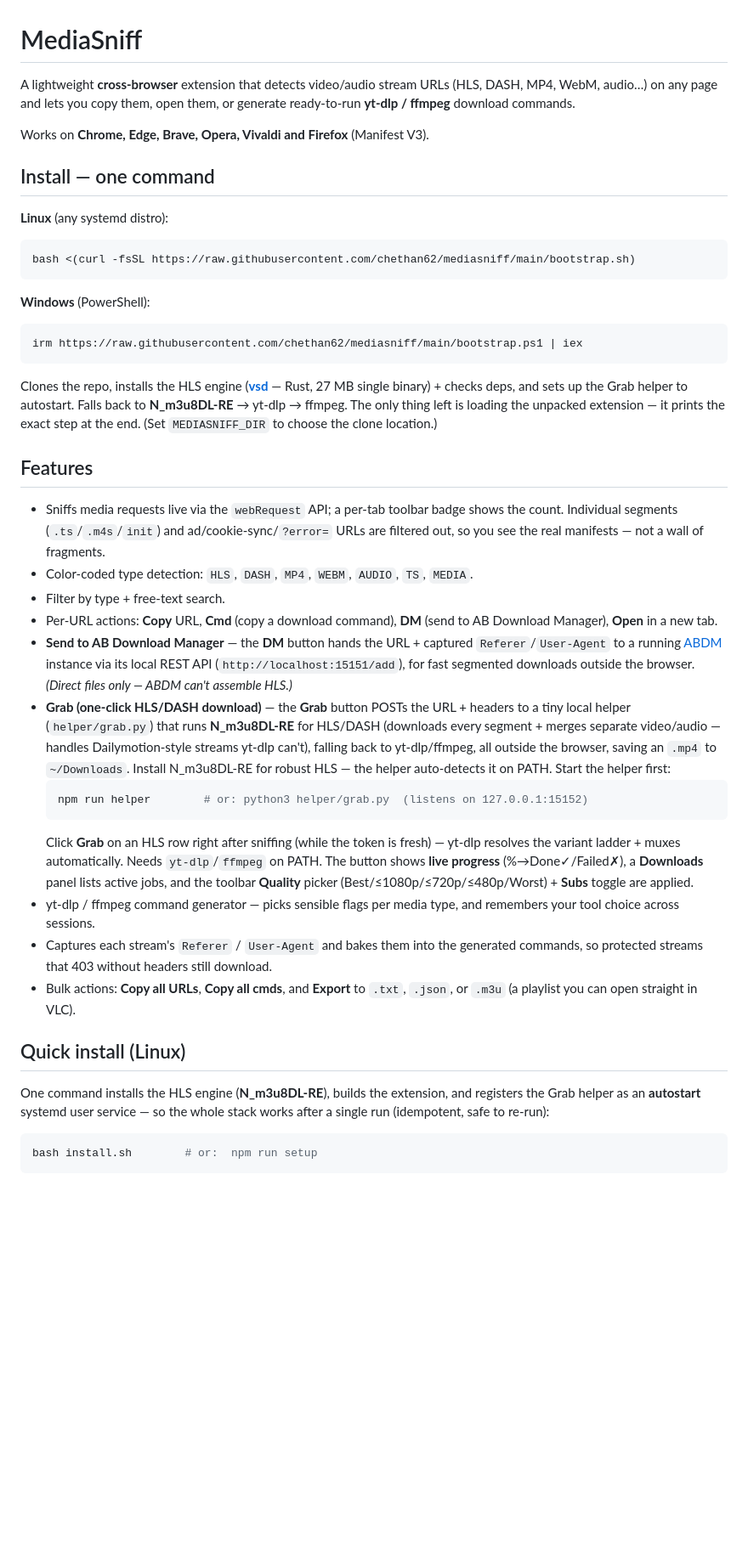
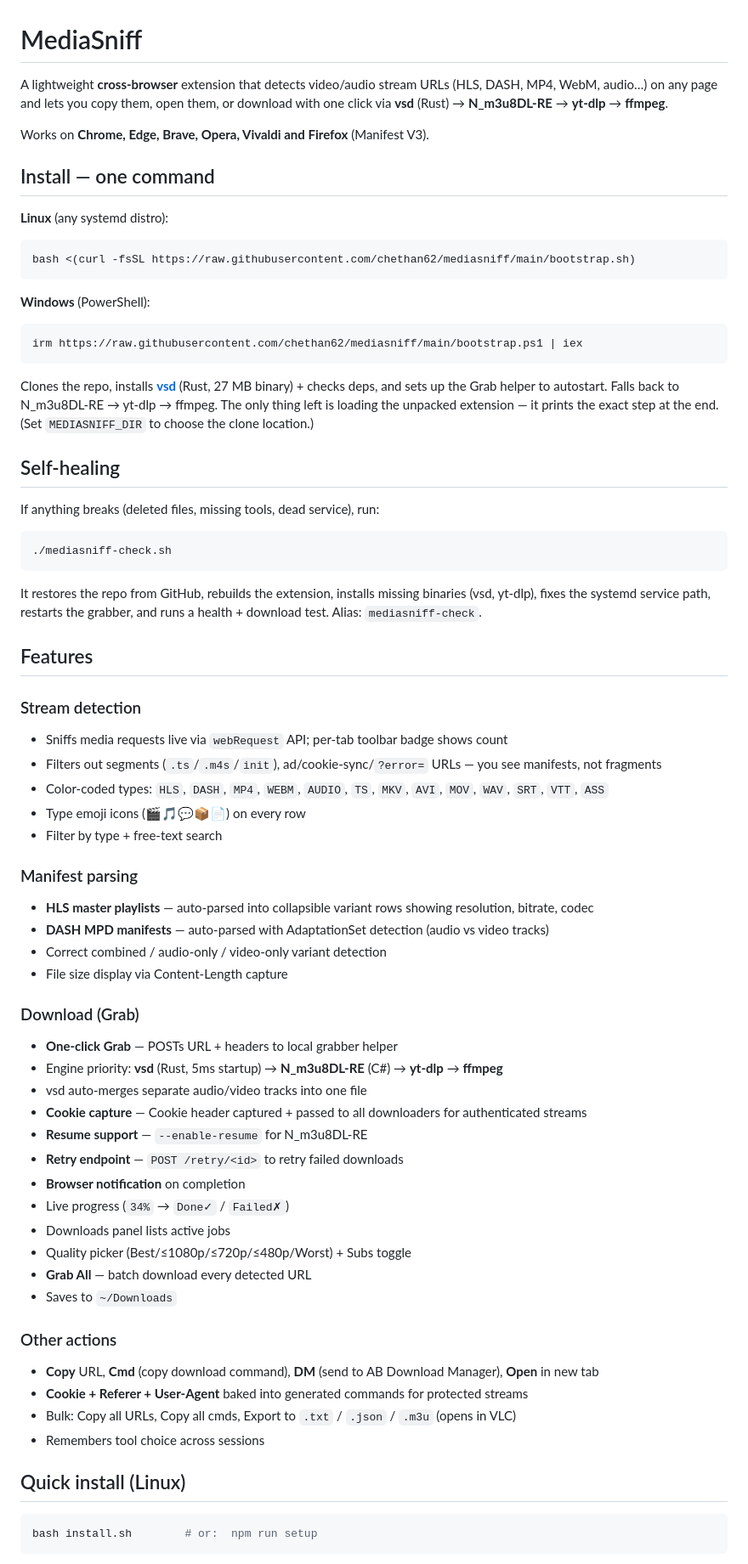
Before and after one commit to chethan62/mediasniff, a Markdown page: README.md, the part around one of its changes. Shown at 85% size. Rendered like a GitHub page; blank space fills up the shorter version.

Commit message:
docs: rewrite README with v2.0.1 features — cookie capture, DASH parsing, vsd engine, self-healing, CI

````diff
--- a/README.md
+++ b/README.md
@@ -1,6 +1,6 @@
 # MediaSniff
 
-A lightweight **cross-browser** extension that detects video/audio stream URLs (HLS, DASH, MP4, WebM, audio…) on any page and lets you copy them, open them, or generate ready-to-run **yt-dlp / ffmpeg** download commands.
+A lightweight **cross-browser** extension that detects video/audio stream URLs (HLS, DASH, MP4, WebM, audio…) on any page and lets you copy them, open them, or download with one click via **vsd** (Rust) → **N_m3u8DL-RE** → **yt-dlp** → **ffmpeg**.
 
 Works on **Chrome, Edge, Brave, Opera, Vivaldi and Firefox** (Manifest V3).
 
@@ -18,31 +18,54 @@ bash <(curl -fsSL https://raw.githubusercontent.com/chethan62/mediasniff/main/bo
 irm https://raw.githubusercontent.com/chethan62/mediasniff/main/bootstrap.ps1 | iex
 ```
 
-Clones the repo, installs the HLS engine (**[vsd](https://github.com/chethan62/vsd)** — Rust, 27 MB single binary) + checks deps, and sets up the Grab
-helper to autostart. Falls back to **N_m3u8DL-RE** → yt-dlp → ffmpeg. The only thing left is loading the unpacked extension — it prints the exact
-step at the end. (Set `MEDIASNIFF_DIR` to choose the clone location.)
+Clones the repo, installs **[vsd](https://github.com/chethan62/vsd)** (Rust, 27 MB binary) + checks deps, and sets up the Grab helper to autostart. Falls back to N_m3u8DL-RE → yt-dlp → ffmpeg. The only thing left is loading the unpacked extension — it prints the exact step at the end. (Set `MEDIASNIFF_DIR` to choose the clone location.)
+
+## Self-healing
+
+If anything breaks (deleted files, missing tools, dead service), run:
+
+```bash
+./mediasniff-check.sh
+```
+
+It restores the repo from GitHub, rebuilds the extension, installs missing binaries (vsd, yt-dlp), fixes the systemd service path, restarts the grabber, and runs a health + download test. Alias: `mediasniff-check`.
 
 ## Features
 
-- Sniffs media requests live via the `webRequest` API; a per-tab toolbar badge shows the count. Individual segments (`.ts`/`.m4s`/`init`) and ad/cookie-sync/`?error=` URLs are filtered out, so you see the real manifests — not a wall of fragments.
-- Color-coded type detection: `HLS`, `DASH`, `MP4`, `WEBM`, `AUDIO`, `TS`, `MEDIA`.
-- Filter by type + free-text search.
-- Per-URL actions: **Copy** URL, **Cmd** (copy a download command), **DM** (send to AB Download Manager), **Open** in a new tab.
-- **Send to AB Download Manager** — the **DM** button hands the URL + captured `Referer`/`User-Agent` to a running [ABDM](https://github.com/amir1376/ab-download-manager) instance via its local REST API (`http://localhost:15151/add`), for fast segmented downloads outside the browser. *(Direct files only — ABDM can't assemble HLS.)*
-- **Grab (one-click HLS/DASH download)** — the **Grab** button POSTs the URL + headers to a tiny local helper (`helper/grab.py`) that runs **N_m3u8DL-RE** for HLS/DASH (downloads every segment + merges separate video/audio — handles Dailymotion-style streams yt-dlp can't), falling back to yt-dlp/ffmpeg, all outside the browser, saving an `.mp4` to `~/Downloads`. Install N_m3u8DL-RE for robust HLS — the helper auto-detects it on PATH. Start the helper first:
-  ```bash
-  npm run helper        # or: python3 helper/grab.py  (listens on 127.0.0.1:15152)
-  ```
-  Click **Grab** on an HLS row right after sniffing (while the token is fresh) — yt-dlp resolves the variant ladder + muxes automatically. Needs `yt-dlp`/`ffmpeg` on PATH. The button shows **live progress** (%→Done✓/Failed✗), a **Downloads** panel lists active jobs, and the toolbar **Quality** picker (Best/≤1080p/≤720p/≤480p/Worst) + **Subs** toggle are applied.
-- yt-dlp / ffmpeg command generator — picks sensible flags per media type, and remembers your tool choice across sessions.
-- Captures each stream's `Referer` / `User-Agent` and bakes them into the generated commands, so protected streams that 403 without headers still download.
-- Bulk actions: **Copy all URLs**, **Copy all cmds**, and **Export** to `.txt`, `.json`, or `.m3u` (a playlist you can open straight in VLC).
+### Stream detection
+- Sniffs media requests live via `webRequest` API; per-tab toolbar badge shows count
+- Filters out segments (`.ts`/`.m4s`/`init`), ad/cookie-sync/`?error=` URLs — you see manifests, not fragments
+- Color-coded types: `HLS`, `DASH`, `MP4`, `WEBM`, `AUDIO`, `TS`, `MKV`, `AVI`, `MOV`, `WAV`, `SRT`, `VTT`, `ASS`
+- Type emoji icons (🎬🎵💬📦📄) on every row
+- Filter by type + free-text search
+
+### Manifest parsing
+- **HLS master playlists** — auto-parsed into collapsible variant rows showing resolution, bitrate, codec
+- **DASH MPD manifests** — auto-parsed with AdaptationSet detection (audio vs video tracks)
+- Correct combined / audio-only / video-only variant detection
+- File size display via Content-Length capture
+
+### Download (Grab)
+- **One-click Grab** — POSTs URL + headers to local grabber helper
+- Engine priority: **vsd** (Rust, 5ms startup) → **N_m3u8DL-RE** (C#) → **yt-dlp** → **ffmpeg**
+- vsd auto-merges separate audio/video tracks into one file
+- **Cookie capture** — Cookie header captured + passed to all downloaders for authenticated streams
+- **Resume support** — `--enable-resume` for N_m3u8DL-RE
+- **Retry endpoint** — `POST /retry/<id>` to retry failed downloads
+- **Browser notification** on completion
+- Live progress (`34%` → `Done✓` / `Failed✗`)
+- Downloads panel lists active jobs
+- Quality picker (Best/≤1080p/≤720p/≤480p/Worst) + Subs toggle
+- **Grab All** — batch download every detected URL
+- Saves to `~/Downloads`
+
+### Other actions
+- **Copy** URL, **Cmd** (copy download command), **DM** (send to AB Download Manager), **Open** in new tab
+- **Cookie + Referer + User-Agent** baked into generated commands for protected streams
+- Bulk: Copy all URLs, Copy all cmds, Export to `.txt` / `.json` / `.m3u` (opens in VLC)
+- Remembers tool choice across sessions
 
 ## Quick install (Linux)
-
-One command installs the HLS engine (**N_m3u8DL-RE**), builds the extension, and
-registers the Grab helper as an **autostart** systemd user service — so the whole
-stack works after a single run (idempotent, safe to re-run):
 
 ```bash
 bash install.sh        # or:  npm run setup
````
Also changed, not shown: other parts of README.md (+52 -22 lines).
